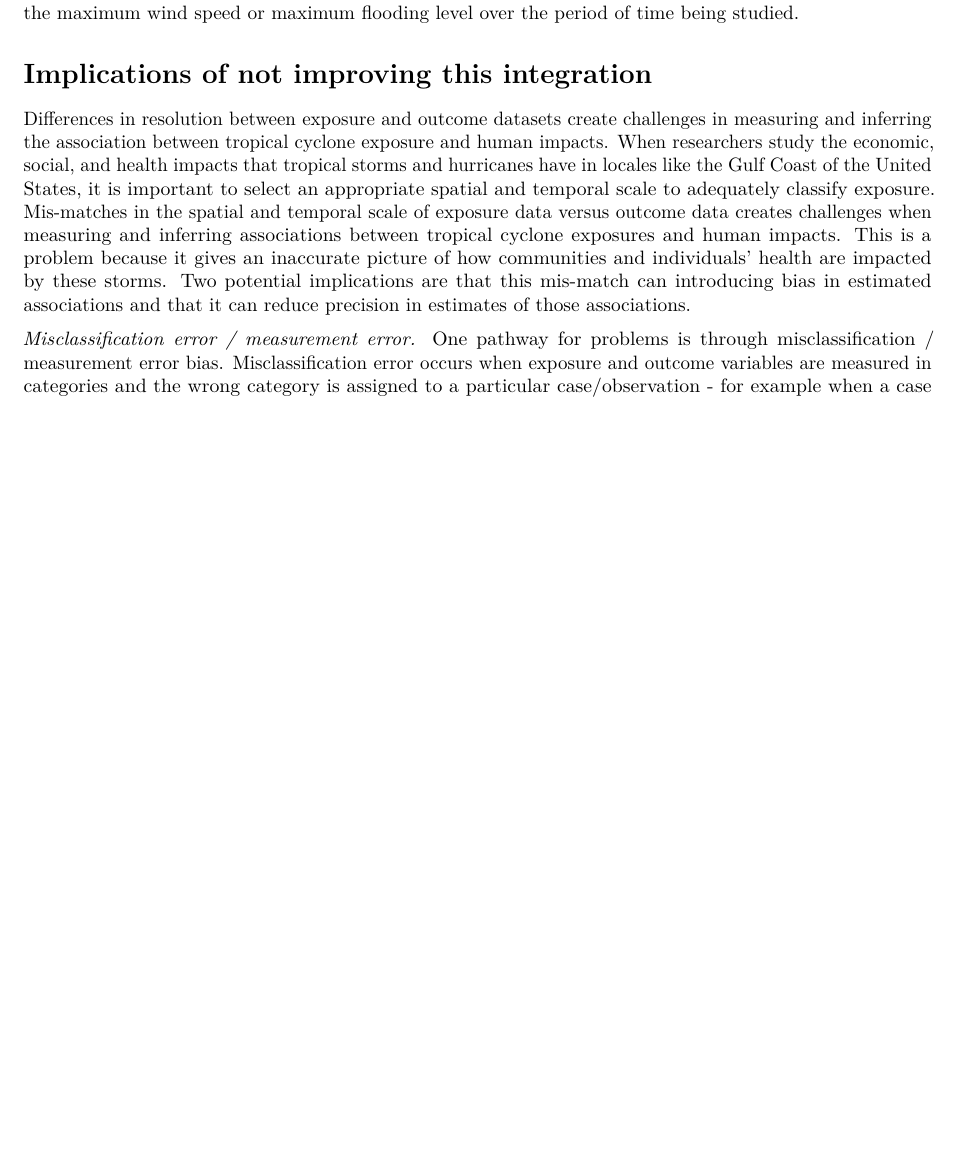
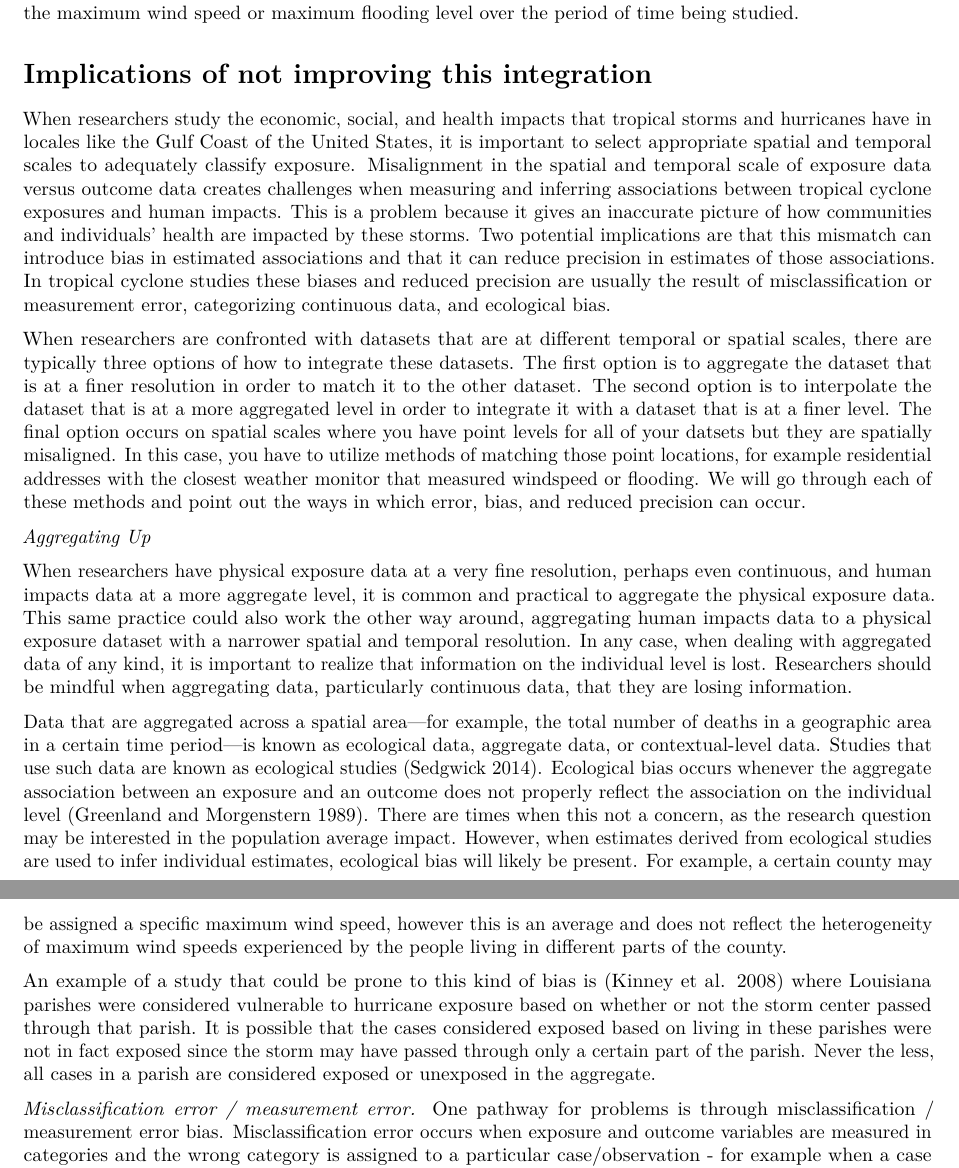
Before and after one commit to mhughes26/tropical_cyclone_health, an R Markdown document (tropical_storm_paper.Rmd): part of page 5 of 13 before the commit and two parts of pages 5 and 6 of 13 after it, the two joined at a grey line, cut so that both start at the same text, the shorter picture padded with empty space. Rendered offline with R 4.5, knitr and Pandoc, then LaTeX, with nearby package versions.

Commit message:
ecological bias

```diff
--- a/tropical_storm_paper.Rmd
+++ b/tropical_storm_paper.Rmd
@@ -98,8 +98,29 @@ It is often the case that specific physical exposures are not considered in real
 
 # Implications of not improving this integration
 
-Differences in resolution between exposure and outcome datasets create challenges in measuring and inferring the association between tropical cyclone exposure and human impacts. When researchers study the economic, social, and health impacts that tropical storms and hurricanes have in locales like the Gulf Coast of the United States, it is important to select an appropriate spatial and temporal scale to adequately classify exposure. Mis-matches in the spatial and temporal scale of exposure data versus outcome data creates challenges when measuring and inferring associations between tropical cyclone exposures and human impacts. This is a problem because it gives an inaccurate picture of how communities and individuals’ health are impacted by these storms.  Two potential implications are that this mis-match can introducing bias in estimated associations and that it can reduce precision in estimates of those associations.
+When researchers study the economic, social, and health impacts that tropical storms and hurricanes have in locales like the Gulf Coast of the United States, it is important to select appropriate spatial and temporal scales to adequately classify exposure. Misalignment in the spatial and temporal scale of exposure data versus outcome data creates challenges when measuring and inferring associations between tropical cyclone exposures and human impacts. This is a problem because it gives an inaccurate picture of how communities and individuals’ health are impacted by these storms.  Two potential implications are that this mismatch can introduce bias in estimated associations and that it can reduce precision in estimates of those associations. In tropical cyclone studies these biases and reduced precision are usually the result of misclassification or measurement error, categorizing continuous data, and ecological bias.
 
+When researchers are confronted with datasets that are at different temporal or spatial scales, there are typically three options of how to integrate these datasets. The first option is to aggregate the dataset that is at a finer resolution in order to match it to the other dataset. The second option is to interpolate the dataset that is at a more aggregated level in order to integrate it with a dataset that is at a finer level. The final option occurs on spatial scales where you have point levels for all of your datsets but they are spatially misaligned. In this case, you have to utilize methods of matching those point locations, for example residential addresses with the closest weather monitor that measured windspeed or flooding. We will go through each of these methods and point out the ways in which error, bias, and reduced precision can occur.
+
+*Aggregating Up*
+
+When researchers have physical exposure data at a very fine resolution, perhaps even continuous, and human impacts data at a more aggregate level, it is common and practical to aggregate the physical exposure data. This same practice could also work the other way around, aggregating human impacts data to a physical exposure dataset with a narrower spatial and temporal resolution. In any case, when dealing with aggregated data of any kind, it is important to realize that information on the individual level is lost. Researchers should be mindful when aggregating data, particularly continuous data, that they are losing information.
+
+Data that are aggregated across a spatial area---for example, the total number of deaths in a geographic area in a certain time period---is known as ecological  data, aggregate data, or contextual-level data. Studies that use such data are known as ecological studies [@sedgwick2014ecological]. Ecological bias occurs whenever the aggregate association between an exposure and an outcome does not properly reflect the association on the individual level [@greenland1989ecological]. There are times when this not a concern, as the research question may be interested in the population average impact. However, when estimates derived from ecological studies are used to infer individual estimates, ecological bias will likely be present. For example, a certain county may be assigned a specific maximum wind speed, however this is an average and does not reflect the heterogeneity of maximum wind speeds experienced by the people living in different parts of the county.
+
+An example of a study that could be prone to this kind of bias is [@kinney2008autism] where Louisiana parishes were considered vulnerable to hurricane exposure based on whether or not the storm center passed through that parish. It is possible that the cases considered exposed based on living in these parishes were not in fact exposed since the storm may have passed through only a certain part of the parish. Never the less, all cases in a parish are considered exposed or unexposed in the aggregate.
+
+
+
+
+
+
+
+
+
+
+
+####################################################################################################
 *Misclassification error / measurement error.*
 One pathway for problems is through misclassification / measurement error bias. Misclassification error occurs when exposure and outcome variables are measured in categories and the wrong category is assigned to a particular case/observation - for example when a case that is exposed is incorrectly categorized as unexposed. Failure to classify exposure accurately(for example, classifying certain observations as exposed to a storm when they really were not, or vice-versa), allows misclassification bias to move the results of the study further from the true parameter . Measurement error occurs when the variables being measured are continuous, such as the amount of precipitation or the wind speed that was measured during a tropical cyclone.
 
```
Also changed, not shown: tropical_storm_paper.pdf, 1 other file.
